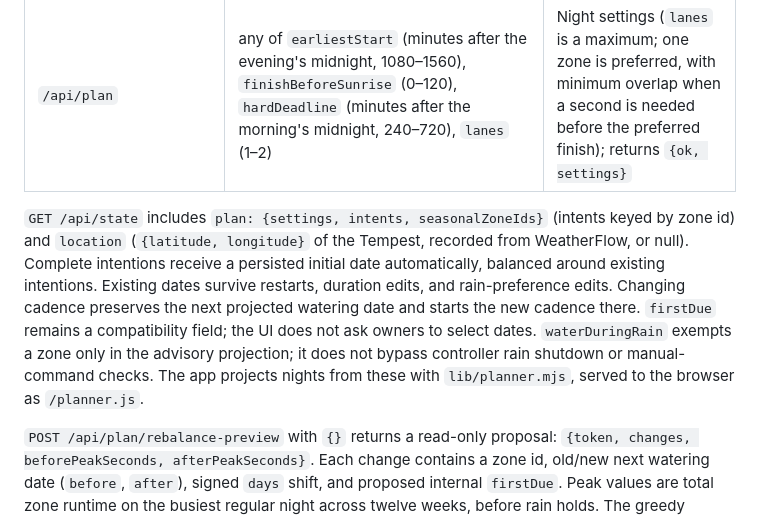
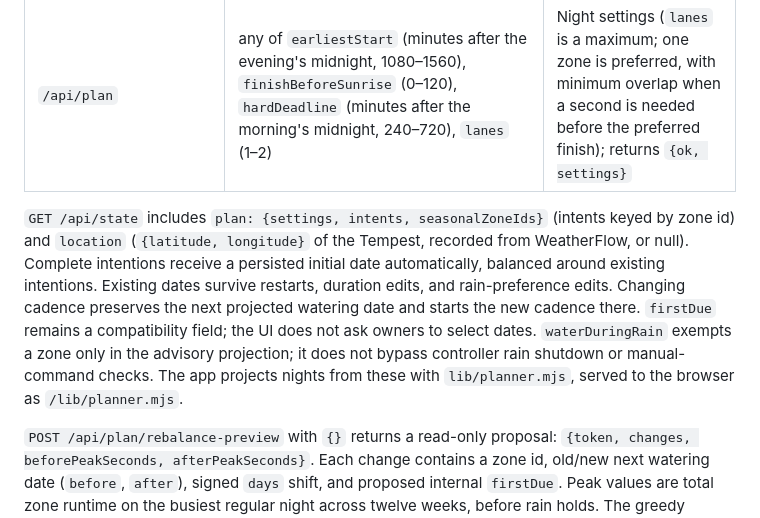
Before and after one commit to teich/2core, a Markdown page: server/API.md, the part around the change. Drawn GitHub-style.

```diff
--- a/server/API.md
+++ b/server/API.md
@@ -31,7 +31,7 @@ Intentions are local planning data. They never reach Tucor and do not change con
 | `/api/plan/seasonal` | `seasonalPercent` (integer 50–200) | Atomically replace the percentage for every known zone and saved intention, including disabled zones; returns `{ok, plan}` |
 | `/api/plan` | any of `earliestStart` (minutes after the evening's midnight, 1080–1560), `finishBeforeSunrise` (0–120), `hardDeadline` (minutes after the morning's midnight, 240–720), `lanes` (1–2) | Night settings (`lanes` is a maximum; one zone is preferred, with minimum overlap when a second is needed before the preferred finish); returns `{ok, settings}` |
 
-`GET /api/state` includes `plan: {settings, intents, seasonalZoneIds}` (intents keyed by zone id) and `location` (`{latitude, longitude}` of the Tempest, recorded from WeatherFlow, or null). Complete intentions receive a persisted initial date automatically, balanced around existing intentions. Existing dates survive restarts, duration edits, and rain-preference edits. Changing cadence preserves the next projected watering date and starts the new cadence there. `firstDue` remains a compatibility field; the UI does not ask owners to select dates. `waterDuringRain` exempts a zone only in the advisory projection; it does not bypass controller rain shutdown or manual-command checks. The app projects nights from these with `lib/planner.mjs`, served to the browser as `/planner.js`.
+`GET /api/state` includes `plan: {settings, intents, seasonalZoneIds}` (intents keyed by zone id) and `location` (`{latitude, longitude}` of the Tempest, recorded from WeatherFlow, or null). Complete intentions receive a persisted initial date automatically, balanced around existing intentions. Existing dates survive restarts, duration edits, and rain-preference edits. Changing cadence preserves the next projected watering date and starts the new cadence there. `firstDue` remains a compatibility field; the UI does not ask owners to select dates. `waterDuringRain` exempts a zone only in the advisory projection; it does not bypass controller rain shutdown or manual-command checks. The app projects nights from these with `lib/planner.mjs`, served to the browser as `/lib/planner.mjs`.
 
 `POST /api/plan/rebalance-preview` with `{}` returns a read-only proposal: `{token, changes, beforePeakSeconds, afterPeakSeconds}`. Each change contains a zone id, old/new next watering date (`before`, `after`), signed `days` shift, and proposed internal `firstDue`. Peak values are total zone runtime on the busiest regular night across twelve weeks, before rain holds. The greedy proposal moves only enabled, complete zones, requires a lower peak at each step, and may return no changes.
 
```
Also changed, not shown: AGENTS.md (added, +107 -0 lines), README.md (+2 -2 lines).
